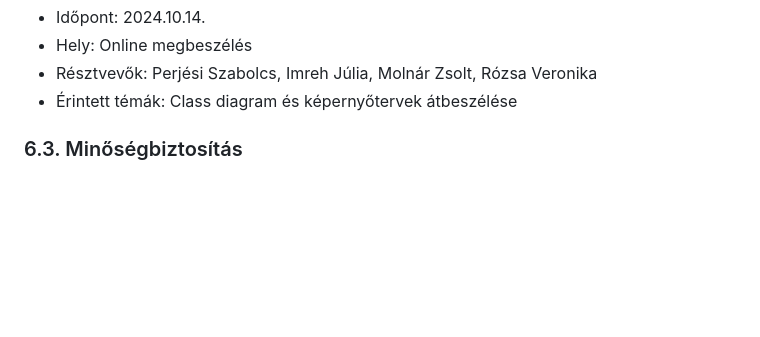
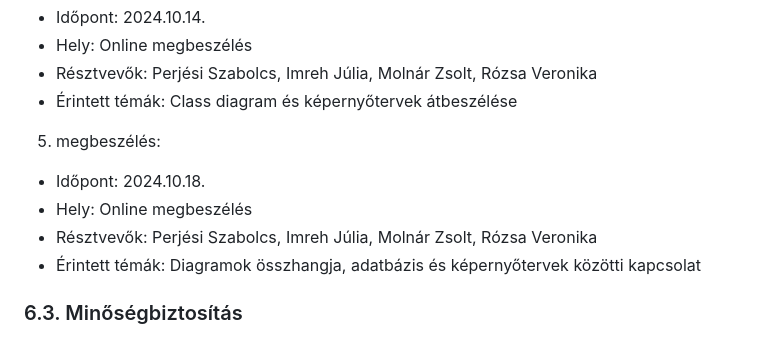
Before and after one commit to peszabolcs/ByteBites-projekt, a Markdown page: README.md, the part around the change printed below. Drawn GitHub-style; blank space fills up the shorter version.

Commit message:
5. megbeszélés hozzáadása

```diff
--- a/README.md
+++ b/README.md
@@ -124,6 +124,13 @@ A projekt hetente ülésezik, hogy megvitassák az azt megelőző hét problém
 - Hely: Online megbeszélés
 - Résztvevők: Perjési Szabolcs, Imreh Júlia, Molnár Zsolt, Rózsa Veronika
 - Érintett témák: Class diagram és képernyőtervek átbeszélése
+
+5. megbeszélés:
+
+- Időpont: 2024.10.18.
+- Hely: Online megbeszélés
+- Résztvevők: Perjési Szabolcs, Imreh Júlia, Molnár Zsolt, Rózsa Veronika
+- Érintett témák: Diagramok összhangja, adatbázis és képernyőtervek közötti kapcsolat
 
 ### 6.3. Minőségbiztosítás
 
```
Also changed, not shown: other parts of README.md (+2 -1 lines).
